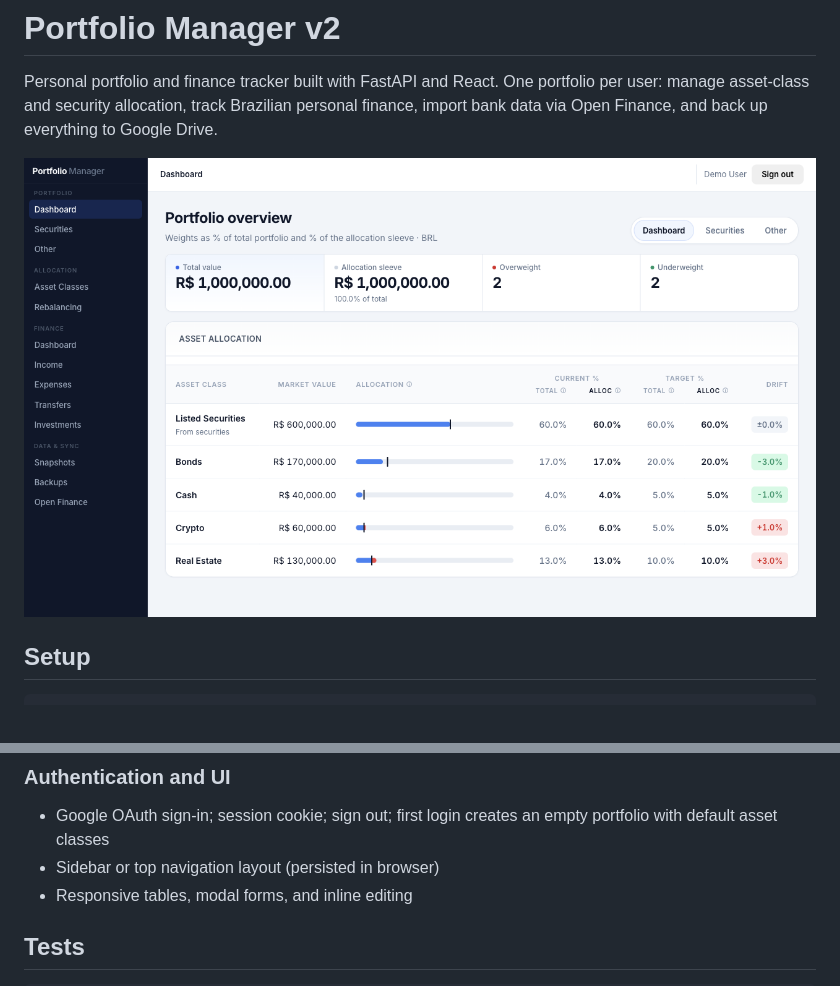
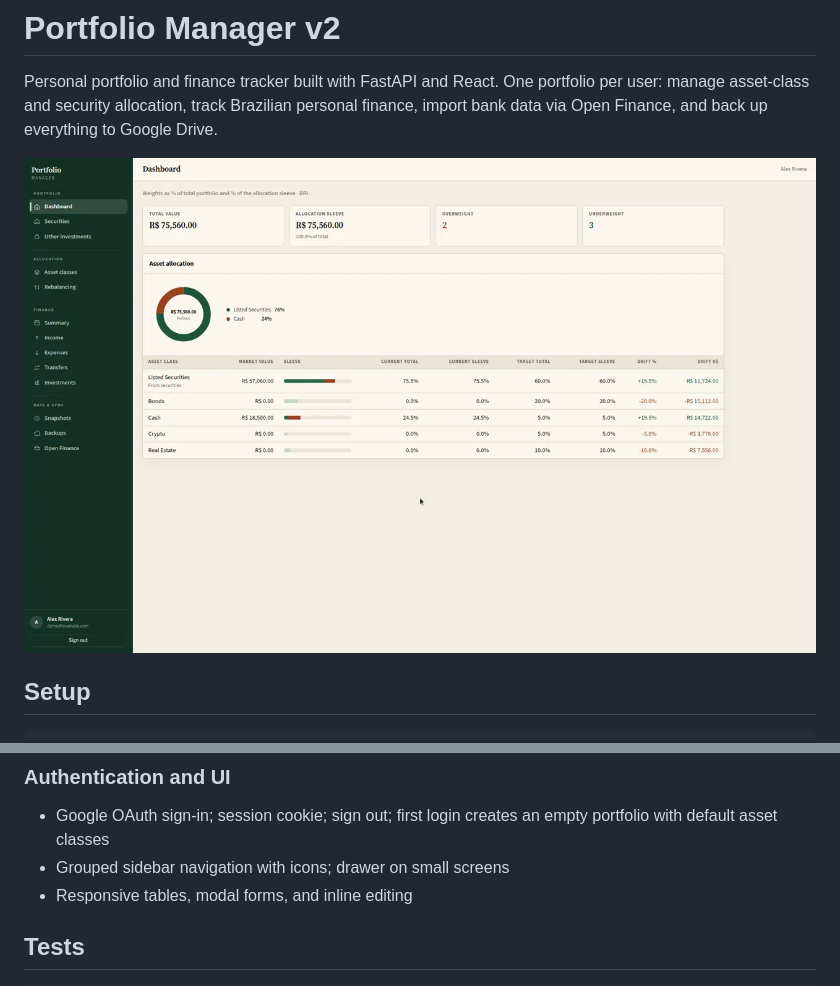
Before and after one commit to e-motta/portfolio-manager-v2, a Markdown page: README.md, 2 parts joined by grey strips. Drawn GitHub-style; pictures changed too: docs/images/dashboard.png.

Commit message:
docs: refresh dashboard screenshot in readme (#5)
Replace the HTMX-era image with the current React dashboard and drop the outdated side/top nav mention.

Co-authored-by: Cursor Agent <cursoragent@cursor.com>
Co-authored-by: Eduardo Motta de Moraes <e-motta@users.noreply.github.com>

```diff
--- a/README.md
+++ b/README.md
@@ -102,7 +102,7 @@ Year-scoped personal finance with month pills, year selector, and monthly charts
 ### Authentication and UI
 
 - Google OAuth sign-in; session cookie; sign out; first login creates an empty portfolio with default asset classes
-- Sidebar or top navigation layout (persisted in browser)
+- Grouped sidebar navigation with icons; drawer on small screens
 - Responsive tables, modal forms, and inline editing
 
 ## Tests
```
